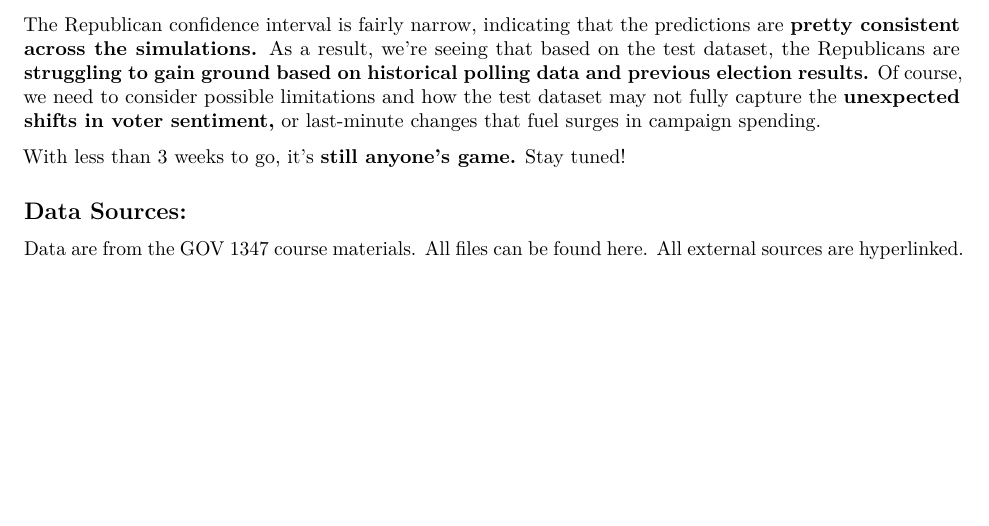
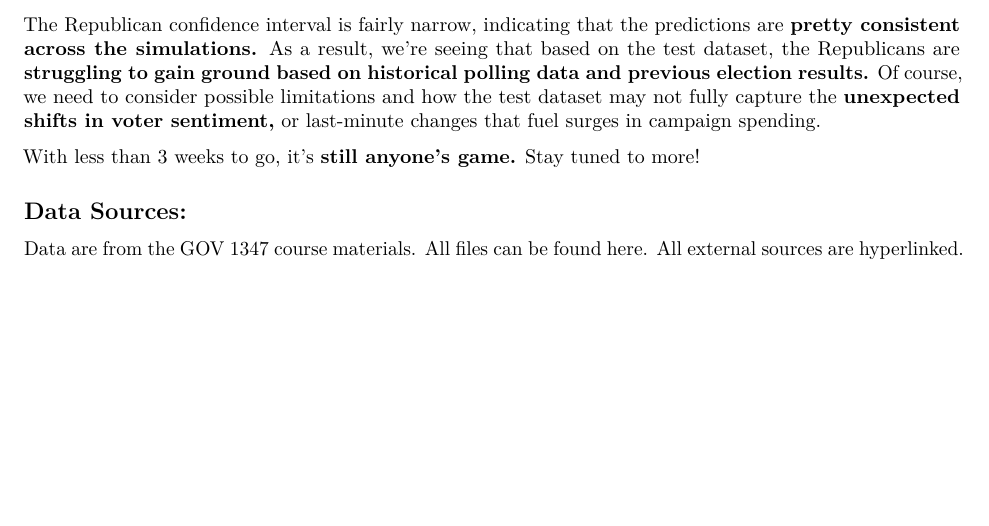
Before and after one commit to cys9772/election-blog4, an R Markdown document (content/post/2024-10-12-blog-post-6-campaign-spending-and-elections/index.Rmd): part of page 6 of 6, cut so that both start at the same text. Rendered offline with R 4.5, knitr and Pandoc, then LaTeX, with nearby package versions; some code elsewhere in the file could not run offline.

Commit message:
Blog Post 6

```diff
--- a/content/post/2024-10-12-blog-post-6-campaign-spending-and-elections/index.Rmd
+++ b/content/post/2024-10-12-blog-post-6-campaign-spending-and-elections/index.Rmd
@@ -518,7 +518,7 @@ Here, we can see that the Democrats are predicted to **win roughly 8.36 states o
 
 The Republican confidence interval is fairly narrow, indicating that the predictions are **pretty consistent across the simulations.** As a result, we're seeing that based on the test dataset, the Republicans are **struggling to gain ground based on historical polling data and previous election results.** Of course, we need to consider possible limitations and how the test dataset may not fully capture the **unexpected shifts in voter sentiment,** or last-minute changes that fuel surges in campaign spending.
 
-With less than 3 weeks to go, it's **still anyone's game.** Stay tuned!
+With less than 3 weeks to go, it's **still anyone's game.** Stay tuned to more!
 
 ## Data Sources:
 
```
Also changed, not shown: content/post/2024-09-22-blog-post-3-polling/index_files/figure-html/unnamed-chunk-9-1.png, 1 other file.
